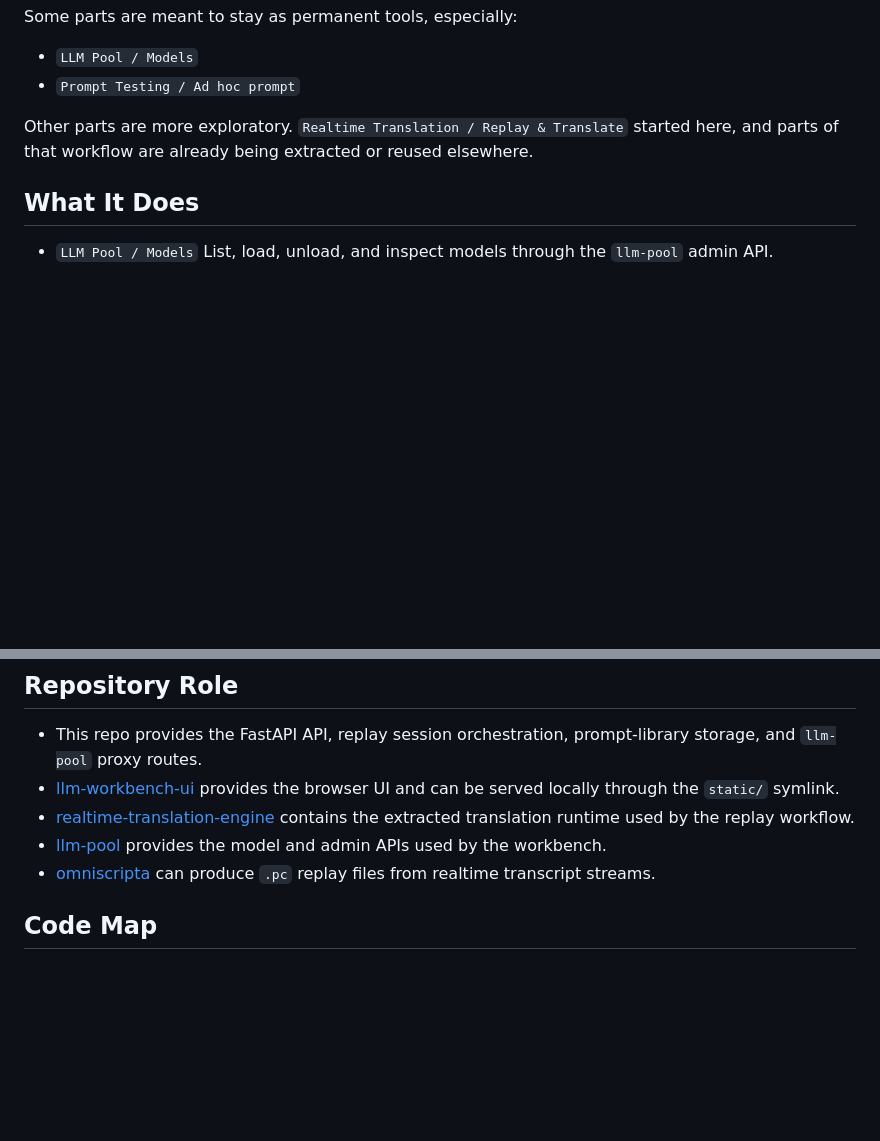
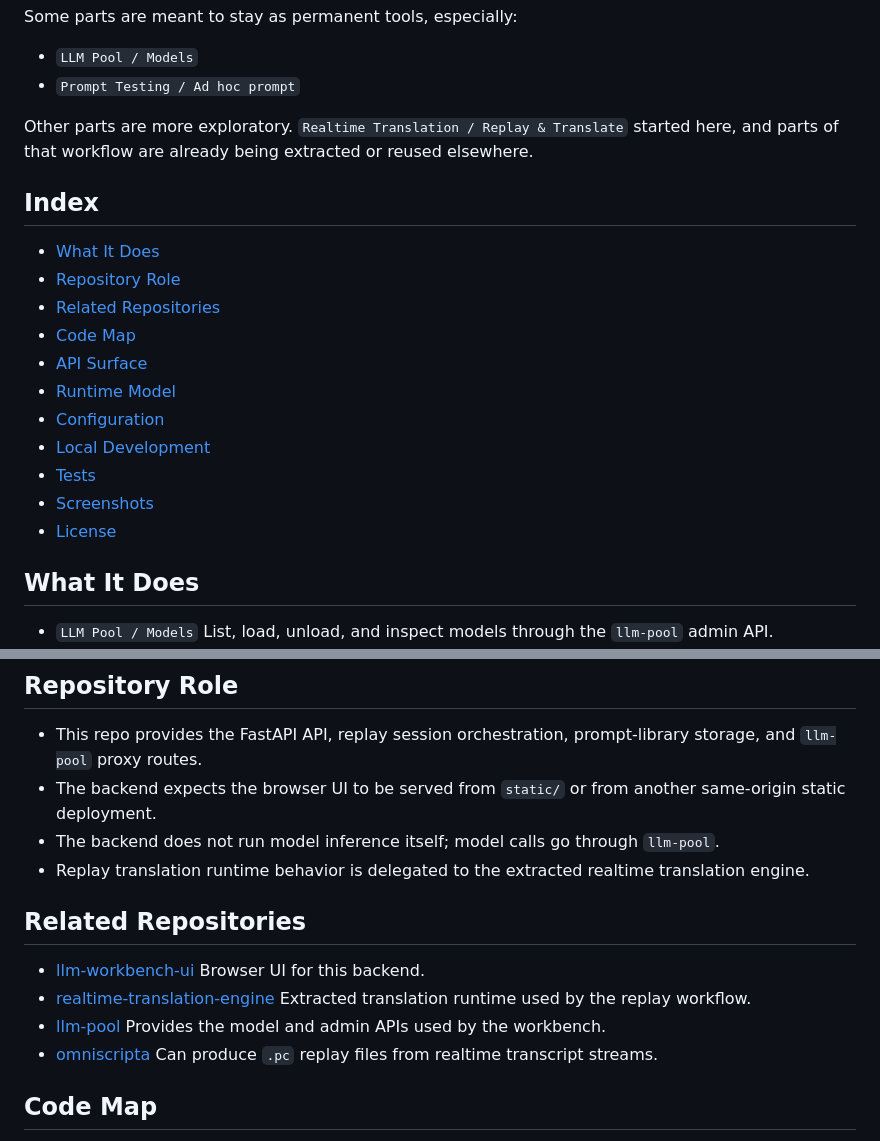
Before and after one commit to Bobcat/llm-workbench, a Markdown page: README.md, 2 parts joined by grey strips. GitHub-like rendering; blank space fills up the shorter version.

Commit message:
docs: align README structure

```diff
--- a/README.md
+++ b/README.md
@@ -7,6 +7,20 @@ Some parts are meant to stay as permanent tools, especially:
 - `Prompt Testing / Ad hoc prompt`
 
 Other parts are more exploratory. `Realtime Translation / Replay & Translate` started here, and parts of that workflow are already being extracted or reused elsewhere.
+
+## Index
+
+- [What It Does](#what-it-does)
+- [Repository Role](#repository-role)
+- [Related Repositories](#related-repositories)
+- [Code Map](#code-map)
+- [API Surface](#api-surface)
+- [Runtime Model](#runtime-model)
+- [Configuration](#configuration)
+- [Local Development](#local-development)
+- [Tests](#tests)
+- [Screenshots](#screenshots)
+- [License](#license)
 
 ## What It Does
 
@@ -22,10 +36,20 @@ Other parts are more exploratory. `Realtime Translation / Replay & Translate` st
 ## Repository Role
 
 - This repo provides the FastAPI API, replay session orchestration, prompt-library storage, and `llm-pool` proxy routes.
-- [llm-workbench-ui](https://github.com/Bobcat/llm-workbench-ui) provides the browser UI and can be served locally through the `static/` symlink.
-- [realtime-translation-engine](https://github.com/Bobcat/realtime-translation-engine) contains the extracted translation runtime used by the replay workflow.
-- [llm-pool](https://github.com/Bobcat/llm-pool) provides the model and admin APIs used by the workbench.
-- [omniscripta](https://github.com/Bobcat/omniscripta) can produce `.pc` replay files from realtime transcript streams.
+- The backend expects the browser UI to be served from `static/` or from another same-origin static deployment.
+- The backend does not run model inference itself; model calls go through `llm-pool`.
+- Replay translation runtime behavior is delegated to the extracted realtime translation engine.
+
+## Related Repositories
+
+- [llm-workbench-ui](https://github.com/Bobcat/llm-workbench-ui)
+  Browser UI for this backend.
+- [realtime-translation-engine](https://github.com/Bobcat/realtime-translation-engine)
+  Extracted translation runtime used by the replay workflow.
+- [llm-pool](https://github.com/Bobcat/llm-pool)
+  Provides the model and admin APIs used by the workbench.
+- [omniscripta](https://github.com/Bobcat/omniscripta)
+  Can produce `.pc` replay files from realtime transcript streams.
 
 ## Code Map
 
```
Also changed, not shown: other parts of README.md (+15 -9 lines).
